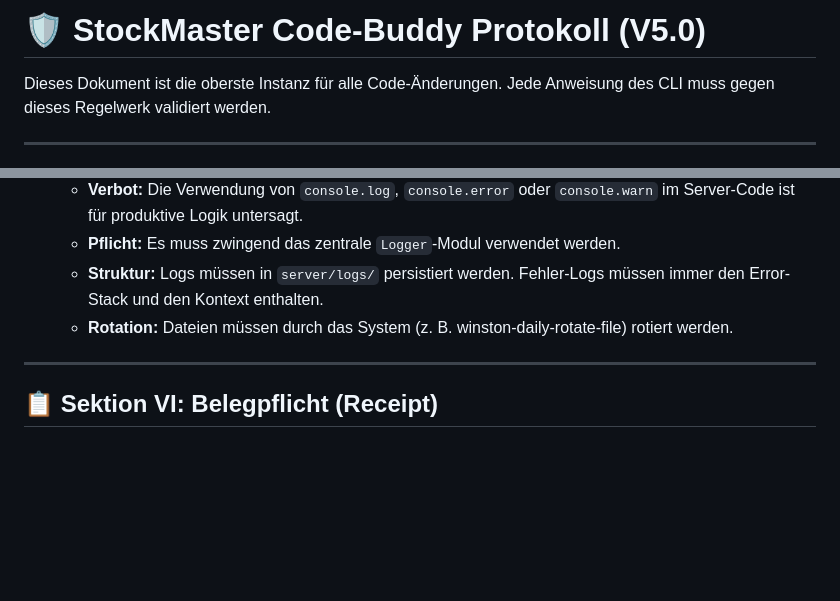
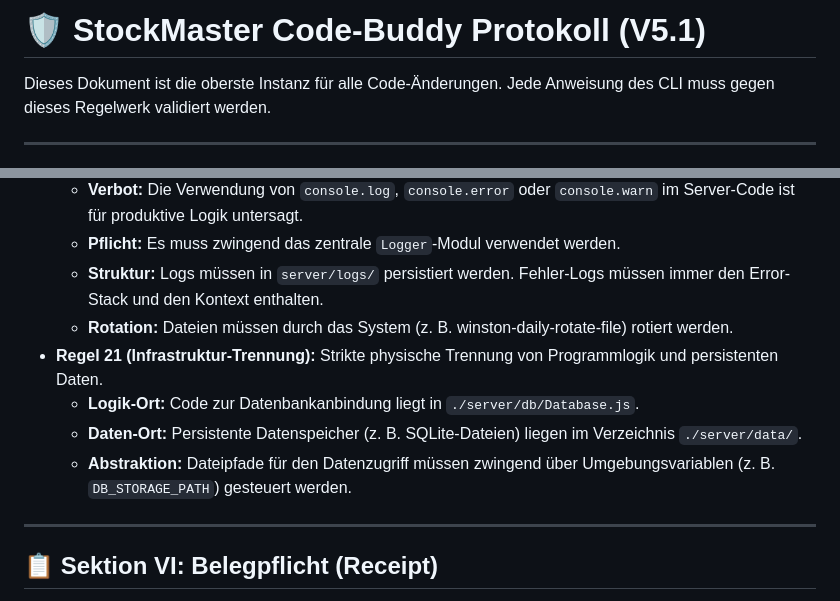
Before and after one commit to jahnhane1980/StockMaster_Pro, a Markdown page: GEMINI.md, 2 parts joined by grey strips. Rendered like a GitHub page; blank space fills up the shorter version.

```diff
--- a/GEMINI.md
+++ b/GEMINI.md
@@ -1,4 +1,4 @@
-# 🛡️ StockMaster Code-Buddy Protokoll (V5.0)
+# 🛡️ StockMaster Code-Buddy Protokoll (V5.1)
 
 Dieses Dokument ist die oberste Instanz für alle Code-Änderungen. Jede Anweisung des CLI muss gegen dieses Regelwerk validiert werden.
 
@@ -70,6 +70,10 @@ Dieses Dokument ist die oberste Instanz für alle Code-Änderungen. Jede Anweisu
     * **Pflicht:** Es muss zwingend das zentrale `Logger`-Modul verwendet werden.
     * **Struktur:** Logs müssen in `server/logs/` persistiert werden. Fehler-Logs müssen immer den Error-Stack und den Kontext enthalten.
     * **Rotation:** Dateien müssen durch das System (z. B. winston-daily-rotate-file) rotiert werden.
+* **Regel 21 (Infrastruktur-Trennung):** Strikte physische Trennung von Programmlogik und persistenten Daten.
+    * **Logik-Ort:** Code zur Datenbankanbindung liegt in `./server/db/Database.js`.
+    * **Daten-Ort:** Persistente Datenspeicher (z. B. SQLite-Dateien) liegen im Verzeichnis `./server/data/`.
+    * **Abstraktion:** Dateipfade für den Datenzugriff müssen zwingend über Umgebungsvariablen (z. B. `DB_STORAGE_PATH`) gesteuert werden.
 
 ---
 
```
